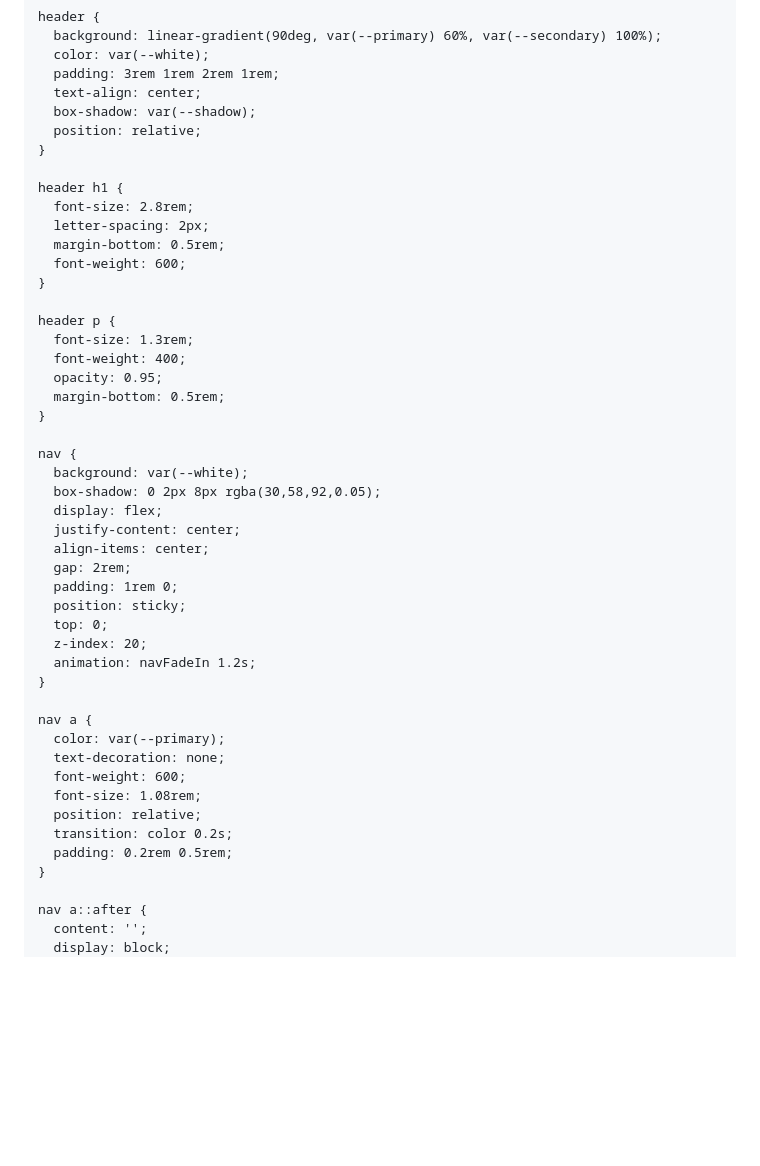
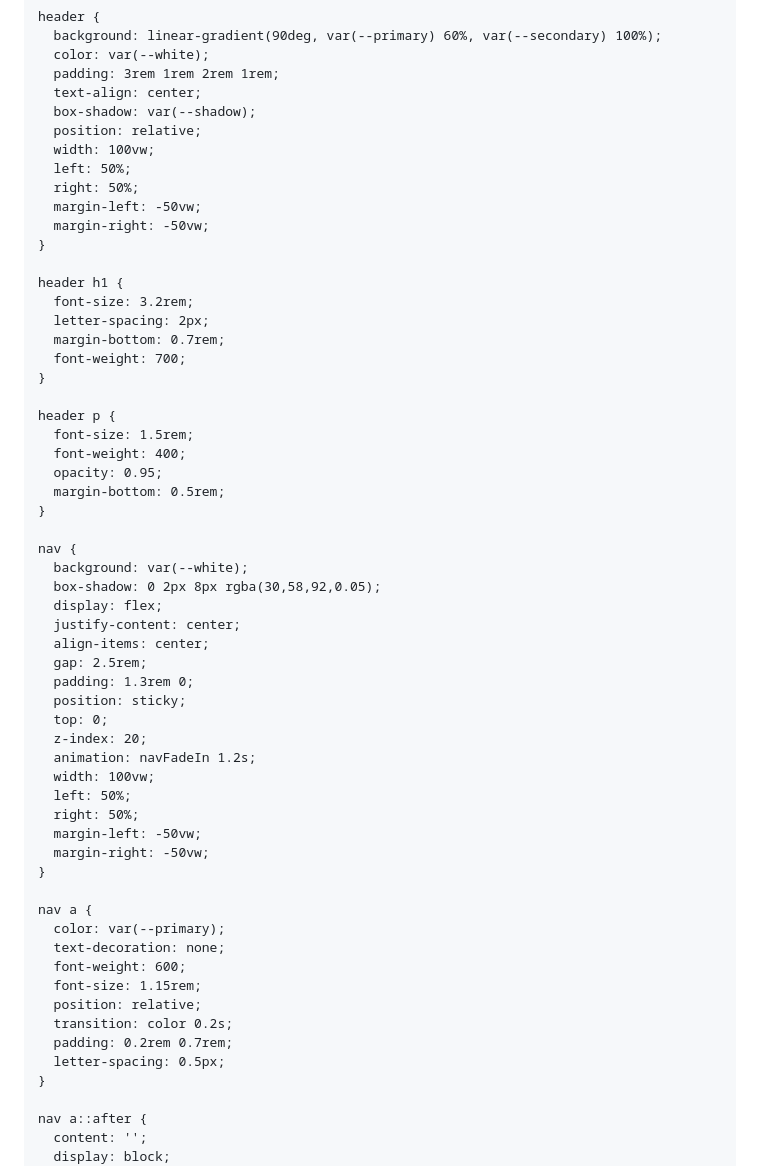
Before and after one commit to VimateGroup/vimate-website, a Markdown page: README.md, the part around one of its changes. Rendered like a GitHub page; blank space fills up the shorter version.

```diff
--- a/README.md
+++ b/README.md
@@ -36,17 +36,22 @@
       text-align: center;
       box-shadow: var(--shadow);
       position: relative;
+      width: 100vw;
+      left: 50%;
+      right: 50%;
+      margin-left: -50vw;
+      margin-right: -50vw;
     }
 
     header h1 {
-      font-size: 2.8rem;
+      font-size: 3.2rem;
       letter-spacing: 2px;
-      margin-bottom: 0.5rem;
-      font-weight: 600;
+      margin-bottom: 0.7rem;
+      font-weight: 700;
     }
 
     header p {
-      font-size: 1.3rem;
+      font-size: 1.5rem;
       font-weight: 400;
       opacity: 0.95;
       margin-bottom: 0.5rem;
@@ -58,22 +63,28 @@
       display: flex;
       justify-content: center;
       align-items: center;
-      gap: 2rem;
-      padding: 1rem 0;
+      gap: 2.5rem;
+      padding: 1.3rem 0;
       position: sticky;
       top: 0;
       z-index: 20;
       animation: navFadeIn 1.2s;
+      width: 100vw;
+      left: 50%;
+      right: 50%;
+      margin-left: -50vw;
+      margin-right: -50vw;
     }
 
     nav a {
       color: var(--primary);
       text-decoration: none;
       font-weight: 600;
-      font-size: 1.08rem;
+      font-size: 1.15rem;
       position: relative;
       transition: color 0.2s;
-      padding: 0.2rem 0.5rem;
+      padding: 0.2rem 0.7rem;
+      letter-spacing: 0.5px;
     }
 
     nav a::after {
```
Also changed, not shown: other parts of README.md (+75 -47 lines).
